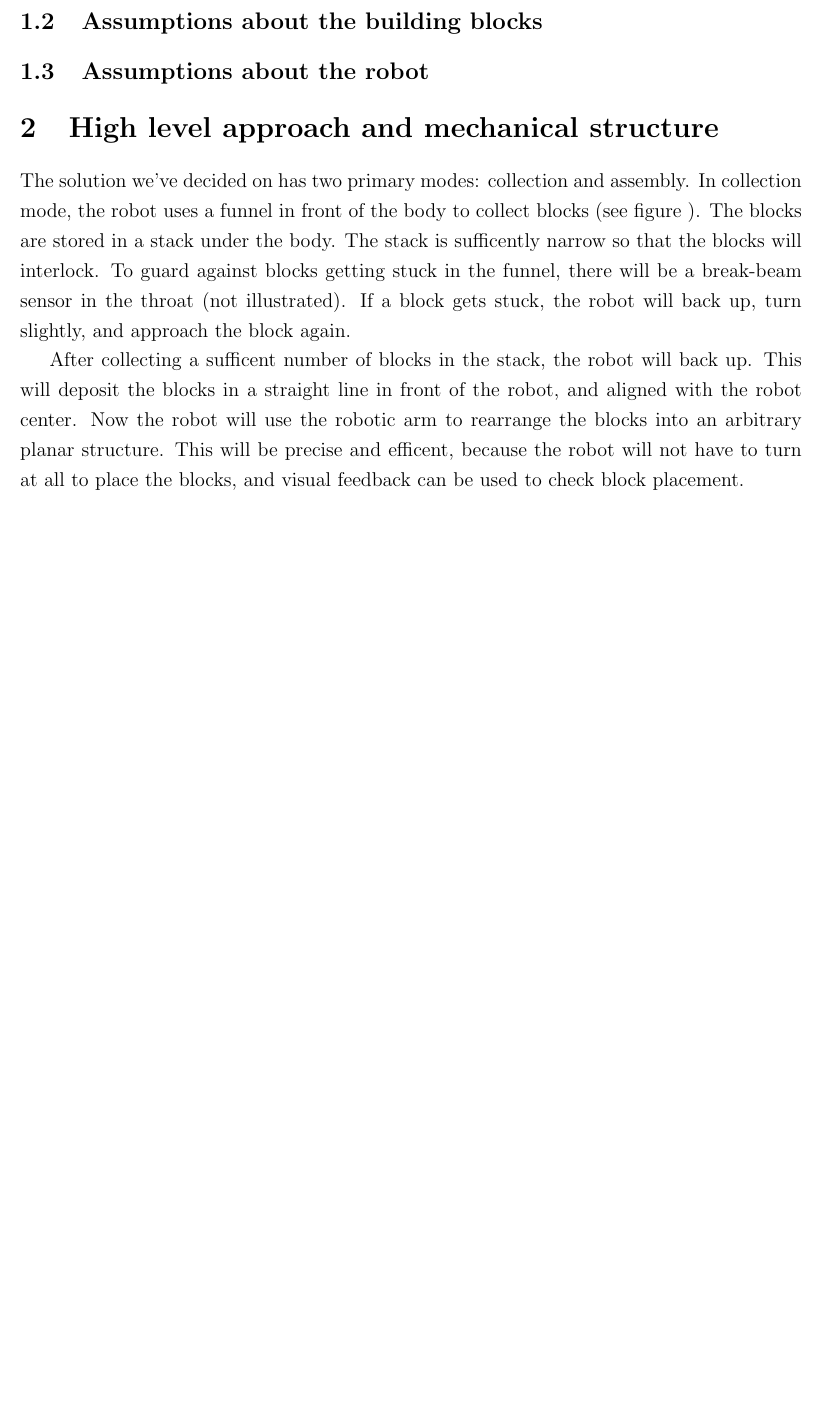
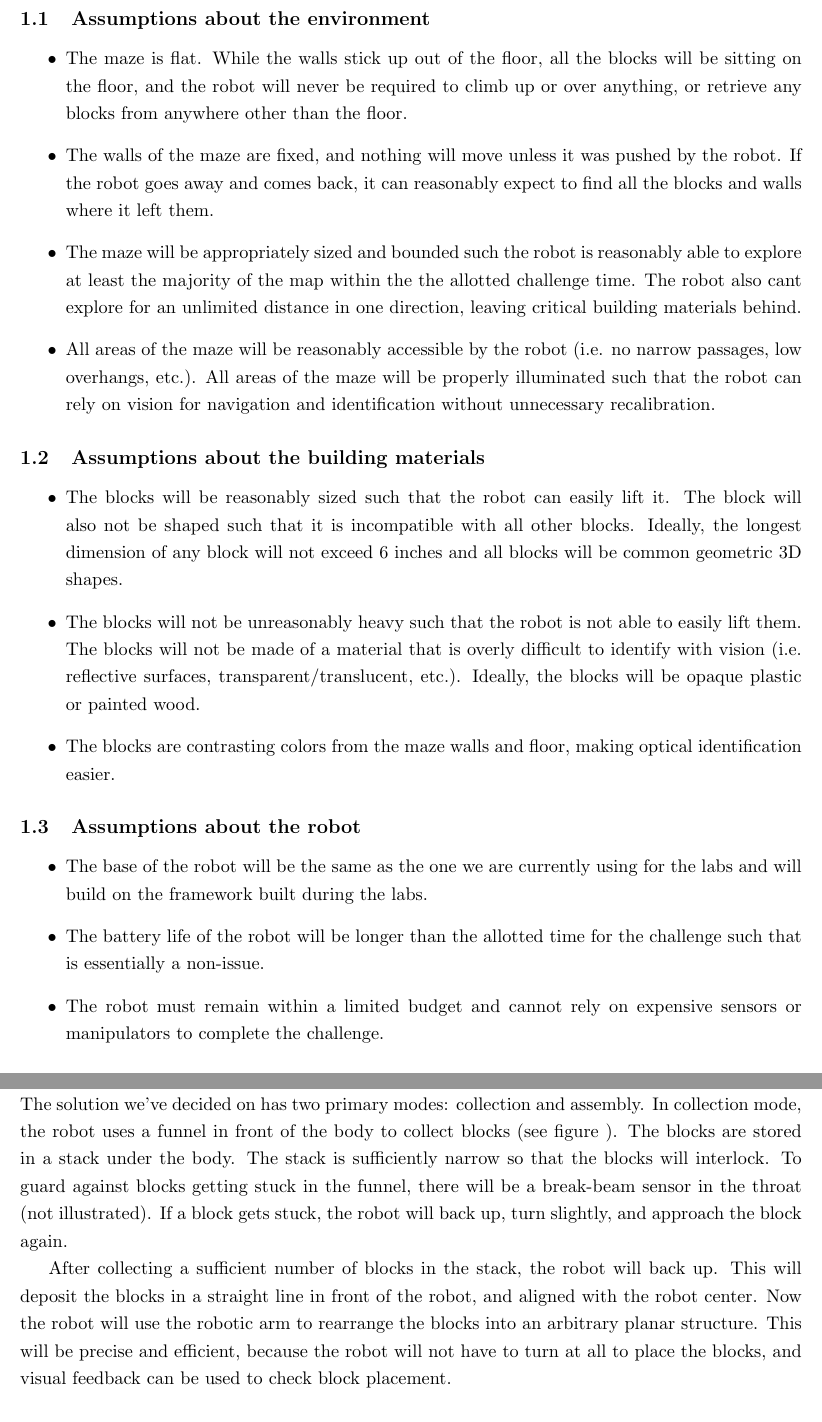
Before and after one commit to nforrester/6.141_labs, a LaTeX document (Other/challengeProposal/challengeProposal.tex): part of page 4 of 5 before the commit and two parts of pages 4 and 5 of 6 after it, the two joined at a grey line, cut at the place of the change, the shorter picture padded with empty space. Compiled offline with pdfLaTeX.

Commit message:
Merged changes Added assumptions Fixed a few typos
git-svn-id: https://svn.csail.mit.edu/rss-2012/group6/trunk@385 f7314c52-06a0-4e27-a275-9b837fc95dca

```diff
--- a/Other/challengeProposal/challengeProposal.tex
+++ b/Other/challengeProposal/challengeProposal.tex
@@ -1,4 +1,4 @@
-\documentclass[letterpaper,12pt]{article}
+\documentclass[letterpaper,11pt]{article}
 \usepackage{graphicx}
 \usepackage{amsmath}
 \usepackage{subfig}
@@ -48,29 +48,39 @@ The integration of these four different abilities into a single task makes this
 Before proceeding with the design of a solution to the given problem statement, a series of assumptions must be made.  These assumptions can be divided into three main categories: assumptions about the environment, assumptions about the building blocks, and assumptions about the robot.
 
 \subsection{Assumptions about the environment}
-%TODO: text here
-
-\subsection{Assumptions about the building blocks}
-%TODO: text here
-
+\begin{itemize}
+ \item The maze is flat. While the walls stick up out of the floor, all the blocks will be sitting on the floor, and the robot will never be required to climb up or over anything, or retrieve any blocks from anywhere other than the floor.
+ \item The walls of the maze are fixed, and nothing will move unless it was pushed by the robot. If the robot goes away and comes back, it can reasonably expect to find all the blocks and walls where it left them.
+ \item The maze will be appropriately sized and bounded such the robot is reasonably able to explore at least the majority of the map within the the allotted challenge time. The robot also cant explore for an unlimited distance in one direction, leaving critical building materials behind.
+ \item All areas of the maze will be reasonably accessible by the robot (i.e. no narrow passages, low overhangs, etc.).  All areas of the maze will be properly illuminated such that the robot can rely on vision for navigation and identification without unnecessary recalibration.
+\end{itemize}
+\subsection{Assumptions about the building materials}
+\begin{itemize}
+ \item The blocks will be reasonably sized such that the robot can easily lift it.  The block will also not be shaped such that it is incompatible with all other blocks. Ideally, the longest dimension of any block will not exceed 6 inches and all blocks will be common geometric 3D shapes.
+ \item The blocks will not be unreasonably heavy such that the robot is not able to easily lift them.  The blocks will not be made of a material that is overly difficult to identify with vision (i.e. reflective surfaces, transparent/translucent, etc.).  Ideally, the blocks will be opaque plastic or painted wood.
+ \item The blocks are contrasting colors from the maze walls and floor, making optical identification easier.
+\end{itemize}
 \subsection{Assumptions about the robot}
-%TODO: text here
-
+\begin{itemize}
+ \item The base of the robot will be the same as the one we are currently using for the labs and will build on the framework built during the labs.
+ \item The battery life of the robot will be longer than the allotted time for the challenge such that is essentially a non-issue.
+ \item The robot must remain within a limited budget and cannot rely on expensive sensors or manipulators to complete the challenge.
+\end{itemize}
 
 \section{High level approach and mechanical structure}
 The solution we've decided on has two primary modes: collection and assembly.
 In collection mode, the robot uses a funnel in front of the body to collect blocks (see figure ).
 %TODO: figure reference here
 The blocks are stored in a stack under the body.
-The stack is sufficently narrow so that the blocks will interlock.
+The stack is sufficiently narrow so that the blocks will interlock.
 To guard against blocks getting stuck in the funnel,
 there will be a break-beam sensor in the throat (not illustrated).
 If a block gets stuck, the robot will back up, turn slightly, and approach the block again.
 
-After collecting a sufficent number of blocks in the stack, the robot will back up.
+After collecting a sufficient number of blocks in the stack, the robot will back up.
 This will deposit the blocks in a straight line in front of the robot, and aligned with the robot center.
 Now the robot will use the robotic arm to rearrange the blocks into an arbitrary planar structure.
-This will be precise and efficent, because the robot will not have to turn at all to place the blocks,
+This will be precise and efficient, because the robot will not have to turn at all to place the blocks,
 and visual feedback can be used to check block placement.
 
 \section{Systems}
```
